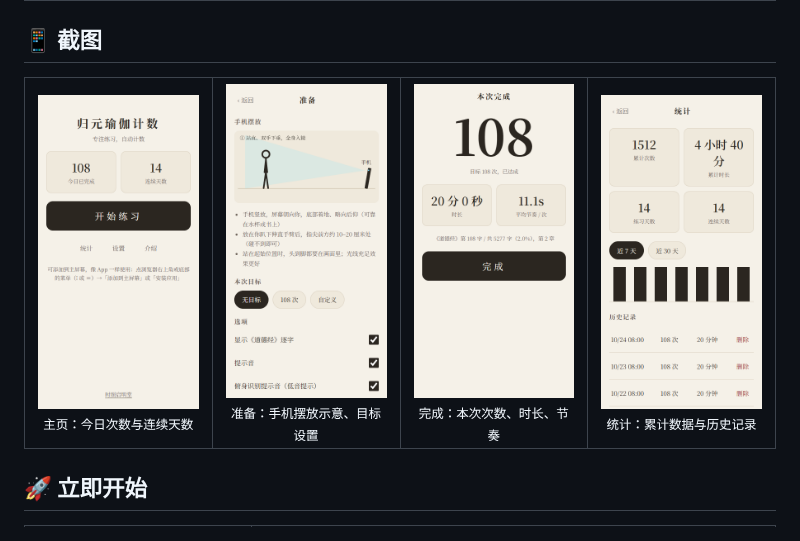
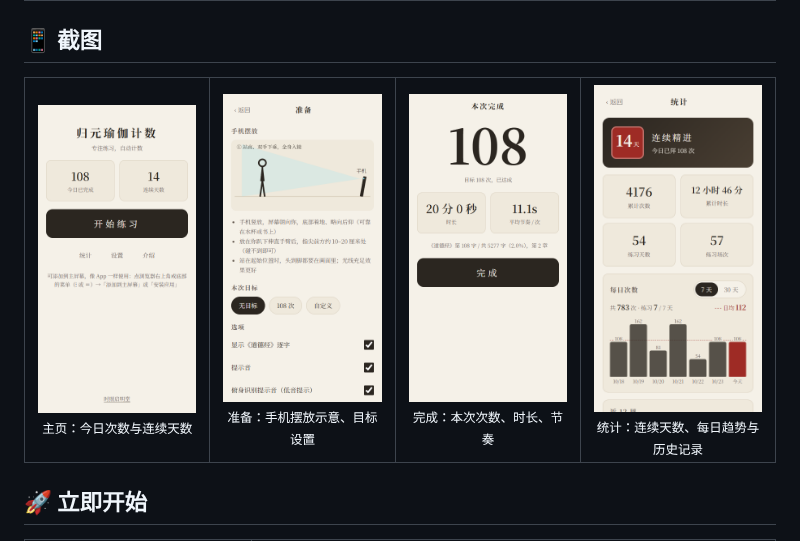
Before and after one commit to freefov-maxwell/prostration-counter, a Markdown page: README.md, the part around the change. Rendered like a GitHub page; pictures changed too: docs/screenshots/stats.png.

```diff
--- a/README.md
+++ b/README.md
@@ -58,7 +58,7 @@
     <td align="center"><img src="docs/screenshots/home.png" width="200" alt="主页" /><br/><sub>主页：今日次数与连续天数</sub></td>
     <td align="center"><img src="docs/screenshots/prepare.png" width="200" alt="准备页" /><br/><sub>准备：手机摆放示意、目标设置</sub></td>
     <td align="center"><img src="docs/screenshots/summary.png" width="200" alt="完成页" /><br/><sub>完成：本次次数、时长、节奏</sub></td>
-    <td align="center"><img src="docs/screenshots/stats.png" width="200" alt="统计页" /><br/><sub>统计：累计数据与历史记录</sub></td>
+    <td align="center"><img src="docs/screenshots/stats.png" width="200" alt="统计页" /><br/><sub>统计：连续天数、每日趋势与历史记录</sub></td>
   </tr>
 </table>
 
```
Also changed, not shown: README.en.md (+1 -1 lines), 2 other files.
